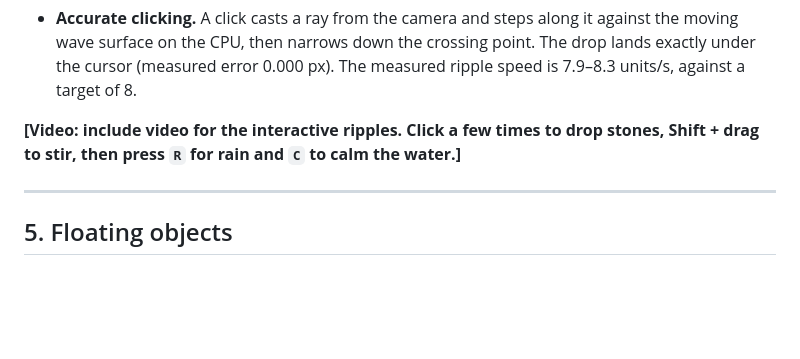
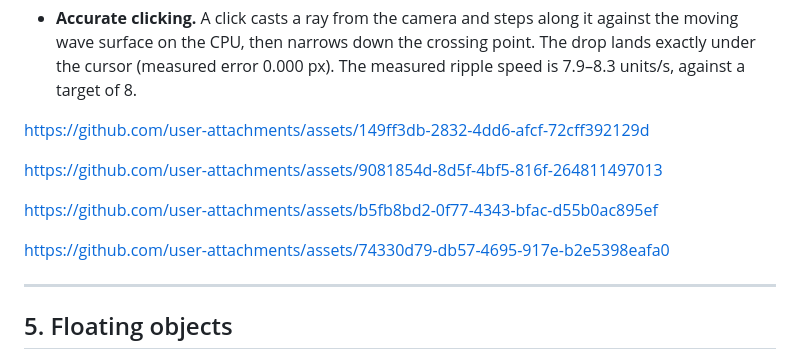
Before and after one commit to FadiHallaso1/Computer-Graphics-Project, a Markdown page: water-demo/REPORT.md, the part around the change. GitHub-like rendering; blank space fills up the shorter version.

Commit message:
Update REPORT.md with video links for various ripple effects
Added links to video assets demonstrating interactive ripples.

```diff
--- a/water-demo/REPORT.md
+++ b/water-demo/REPORT.md
@@ -124,7 +124,23 @@ https://github.com/user-attachments/assets/8c12617d-480a-45ab-aac5-374d41f096e0
 - **Connecting to the waves.** The vertex shader adds the ripple height to the Gerstner waves. The fragment shader adds the ripple slope to the wave tangents for every pixel. This makes ripples look sharper than the mesh alone could show.
 - **Accurate clicking.** A click casts a ray from the camera and steps along it against the moving wave surface on the CPU, then narrows down the crossing point. The drop lands exactly under the cursor (measured error 0.000 px). The measured ripple speed is 7.9–8.3 units/s, against a target of 8.
 
-**[Video: include video for the interactive ripples. Click a few times to drop stones, Shift + drag to stir, then press `R` for rain and `C` to calm the water.]**
+
+
+https://github.com/user-attachments/assets/149ff3db-2832-4dd6-afcf-72cff392129d
+
+
+
+https://github.com/user-attachments/assets/9081854d-8d5f-4bf5-816f-264811497013
+
+
+
+https://github.com/user-attachments/assets/b5fb8bd2-0f77-4343-bfac-d55b0ac895ef
+
+
+
+
+https://github.com/user-attachments/assets/74330d79-db57-4695-917e-b2e5398eafa0
+
 
 ---
 
```
